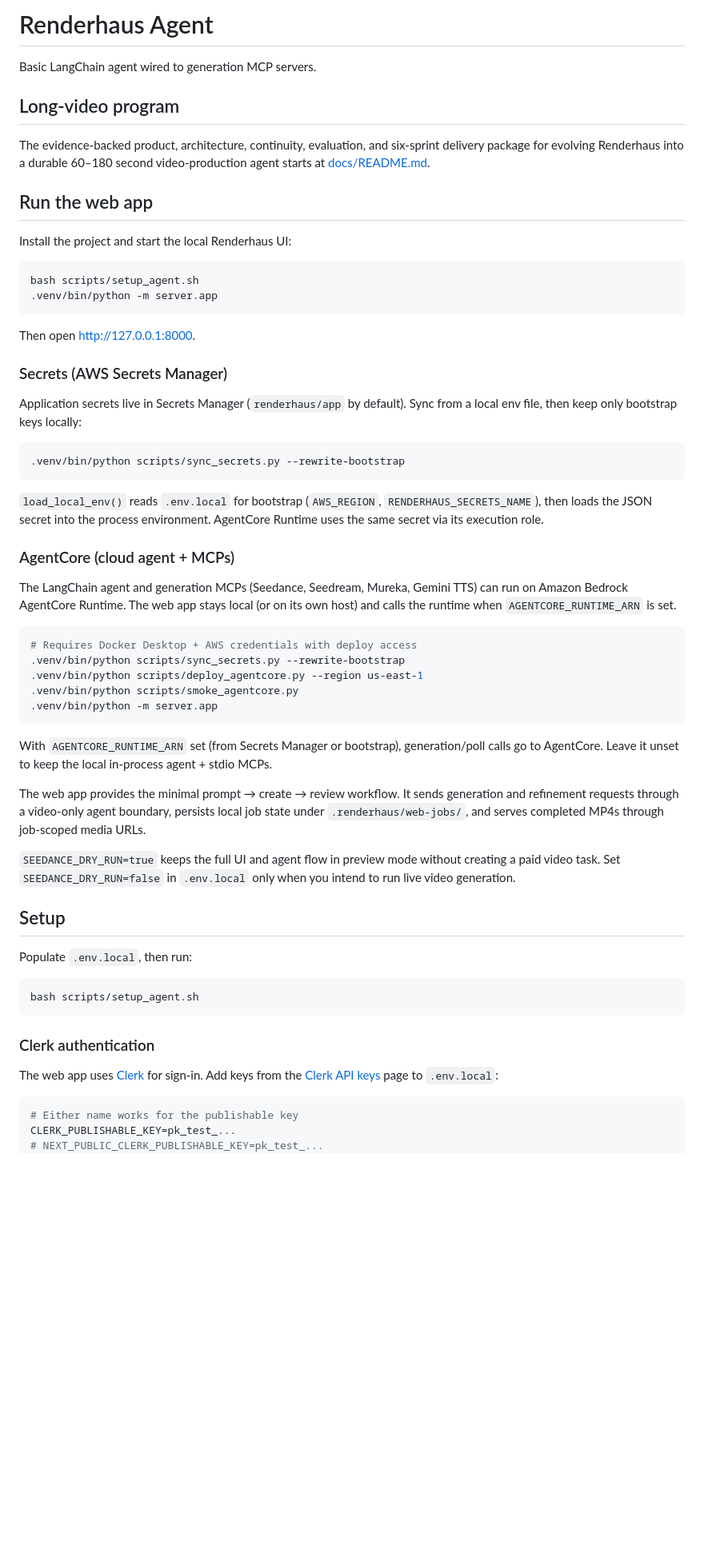
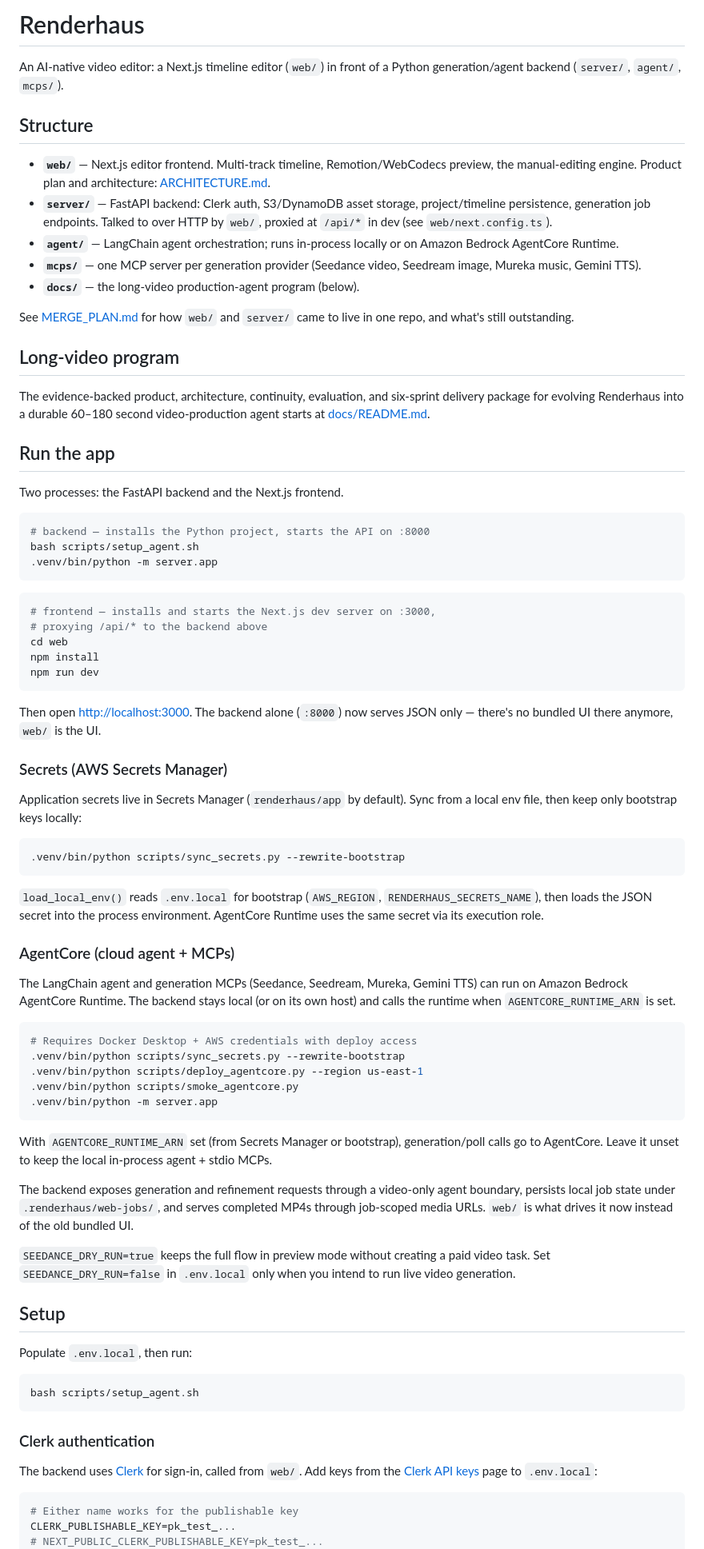
Before and after one commit to half-cook/renderhaus-agent, a Markdown page: README.md, the part around one of its changes. Shown at 80% size. GitHub-like rendering; blank space fills up the shorter version.

Commit message:
Update README and docs for the combined web/ + server/ layout
Describes the two-process local dev setup (FastAPI backend on :8000,
Next.js frontend on :3000), links ARCHITECTURE.md and MERGE_PLAN.md,
adds the :3000 origin to the Clerk authorized-parties example, and
fixes a stale web/app.py path reference in the system-design doc.

Co-Authored-By: Claude Sonnet 5 <noreply@anthropic.com>

````diff
--- a/README.md
+++ b/README.md
@@ -1,6 +1,23 @@
-# Renderhaus Agent
+# Renderhaus
 
-Basic LangChain agent wired to generation MCP servers.
+An AI-native video editor: a Next.js timeline editor (`web/`) in front of a Python
+generation/agent backend (`server/`, `agent/`, `mcps/`).
+
+## Structure
+
+- **`web/`** — Next.js editor frontend. Multi-track timeline, Remotion/WebCodecs preview, the
+  manual-editing engine. Product plan and architecture: [ARCHITECTURE.md](ARCHITECTURE.md).
+- **`server/`** — FastAPI backend: Clerk auth, S3/DynamoDB asset storage, project/timeline
+  persistence, generation job endpoints. Talked to over HTTP by `web/`, proxied at `/api/*` in dev
+  (see `web/next.config.ts`).
+- **`agent/`** — LangChain agent orchestration; runs in-process locally or on Amazon Bedrock
+  AgentCore Runtime.
+- **`mcps/`** — one MCP server per generation provider (Seedance video, Seedream image, Mureka
+  music, Gemini TTS).
+- **`docs/`** — the long-video production-agent program (below).
+
+See [MERGE_PLAN.md](MERGE_PLAN.md) for how `web/` and `server/` came to live in one repo, and
+what's still outstanding.
 
 ## Long-video program
 
@@ -8,16 +25,26 @@ The evidence-backed product, architecture, continuity, evaluation, and six-sprin
 for evolving Renderhaus into a durable 60–180 second video-production agent starts at
 [docs/README.md](docs/README.md).
 
-## Run the web app
+## Run the app
 
-Install the project and start the local Renderhaus UI:
+Two processes: the FastAPI backend and the Next.js frontend.
 
 ```bash
+# backend — installs the Python project, starts the API on :8000
 bash scripts/setup_agent.sh
 .venv/bin/python -m server.app
 ```
 
-Then open [http://127.0.0.1:8000](http://127.0.0.1:8000).
+```bash
+# frontend — installs and starts the Next.js dev server on :3000,
+# proxying /api/* to the backend above
+cd web
+npm install
+npm run dev
+```
+
+Then open [http://localhost:3000](http://localhost:3000). The backend alone (`:8000`) now serves
+JSON only — there's no bundled UI there anymore, `web/` is the UI.
 
 ### Secrets (AWS Secrets Manager)
 
@@ -35,7 +62,7 @@ via its execution role.
 ### AgentCore (cloud agent + MCPs)
 
 The LangChain agent and generation MCPs (Seedance, Seedream, Mureka, Gemini TTS) can run on
-Amazon Bedrock AgentCore Runtime. The web app stays local (or on its own host) and calls the
+Amazon Bedrock AgentCore Runtime. The backend stays local (or on its own host) and calls the
 runtime when `AGENTCORE_RUNTIME_ARN` is set.
 
 ```bash
@@ -49,13 +76,12 @@ runtime when `AGENTCORE_RUNTIME_ARN` is set.
 With `AGENTCORE_RUNTIME_ARN` set (from Secrets Manager or bootstrap), generation/poll calls go to
 AgentCore. Leave it unset to keep the local in-process agent + stdio MCPs.
 
-The web app provides the minimal prompt → create → review workflow. It sends generation and
-refinement requests through a video-only agent boundary, persists local job state under
-`.renderhaus/web-jobs/`, and serves completed MP4s through job-scoped media URLs.
+The backend exposes generation and refinement requests through a video-only agent boundary,
+persists local job state under `.renderhaus/web-jobs/`, and serves completed MP4s through
+job-scoped media URLs. `web/` is what drives it now instead of the old bundled UI.
 
-`SEEDANCE_DRY_RUN=true` keeps the full UI and agent flow in preview mode without creating a paid
-video task. Set `SEEDANCE_DRY_RUN=false` in `.env.local` only when you intend to run live video
-generation.
+`SEEDANCE_DRY_RUN=true` keeps the full flow in preview mode without creating a paid video task.
+Set `SEEDANCE_DRY_RUN=false` in `.env.local` only when you intend to run live video generation.
 
 ## Setup
 
@@ -67,7 +93,7 @@ bash scripts/setup_agent.sh
 
 ### Clerk authentication
 
-The web app uses [Clerk](https://clerk.com) for sign-in. Add keys from the
+The backend uses [Clerk](https://clerk.com) for sign-in, called from `web/`. Add keys from the
 [Clerk API keys](https://dashboard.clerk.com/last-active?path=api-keys) page to `.env.local`:
 
 ```env
````
Also changed, not shown: other parts of README.md (+4 -1 lines), docs/architecture/long-video-system-design.md (+1 -1 lines).
